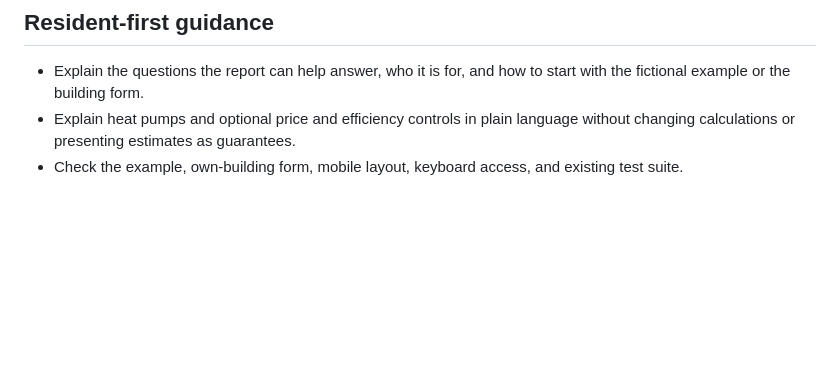
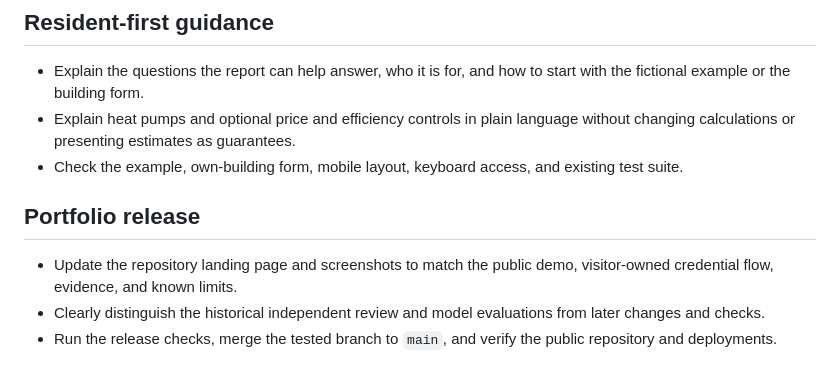
Before and after one commit to Qiao527/ma-energy-navigator, a Markdown page: docs/phase-2-plan.md, the part around the change. GitHub-like rendering; blank space fills up the shorter version.

```diff
--- a/docs/phase-2-plan.md
+++ b/docs/phase-2-plan.md
@@ -55,3 +55,9 @@ The static GitHub Pages build remains usable without an AI service. Hosting a pu
 - Explain the questions the report can help answer, who it is for, and how to start with the fictional example or the building form.
 - Explain heat pumps and optional price and efficiency controls in plain language without changing calculations or presenting estimates as guarantees.
 - Check the example, own-building form, mobile layout, keyboard access, and existing test suite.
+
+## Portfolio release
+
+- Update the repository landing page and screenshots to match the public demo, visitor-owned credential flow, evidence, and known limits.
+- Clearly distinguish the historical independent review and model evaluations from later changes and checks.
+- Run the release checks, merge the tested branch to `main`, and verify the public repository and deployments.
```
Also changed, not shown: README.md (+26 -26 lines), docs/reviews/phase-2-review.md (+5 -0 lines), docs/assets/every-floor-home.png (added).
